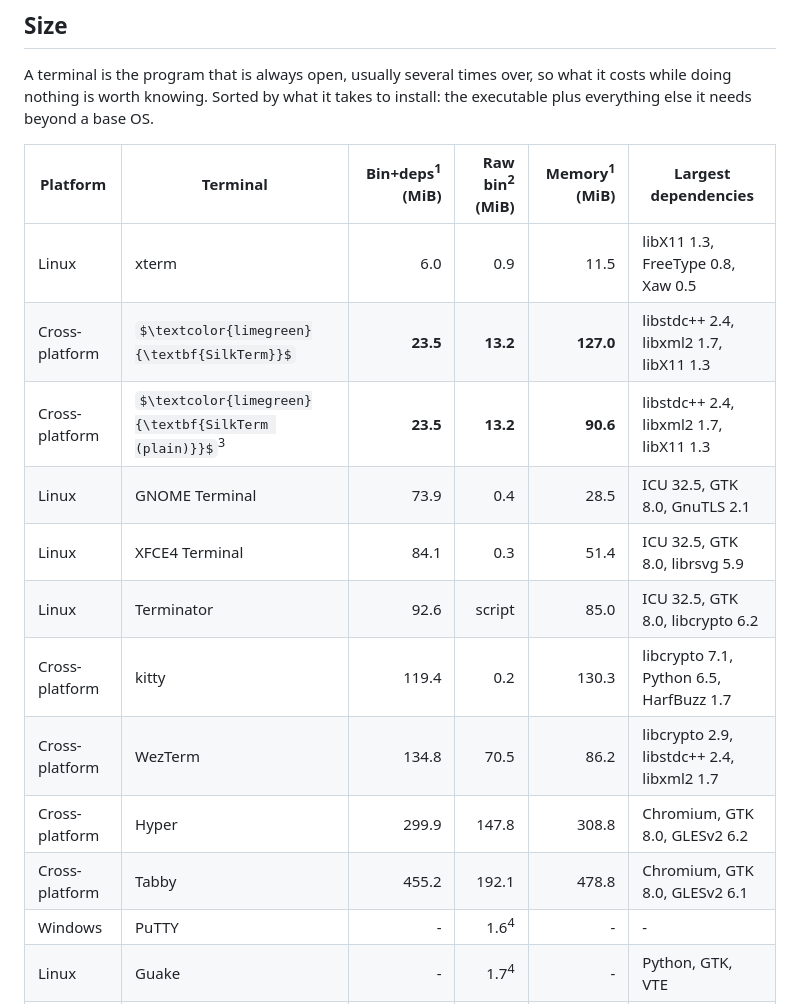
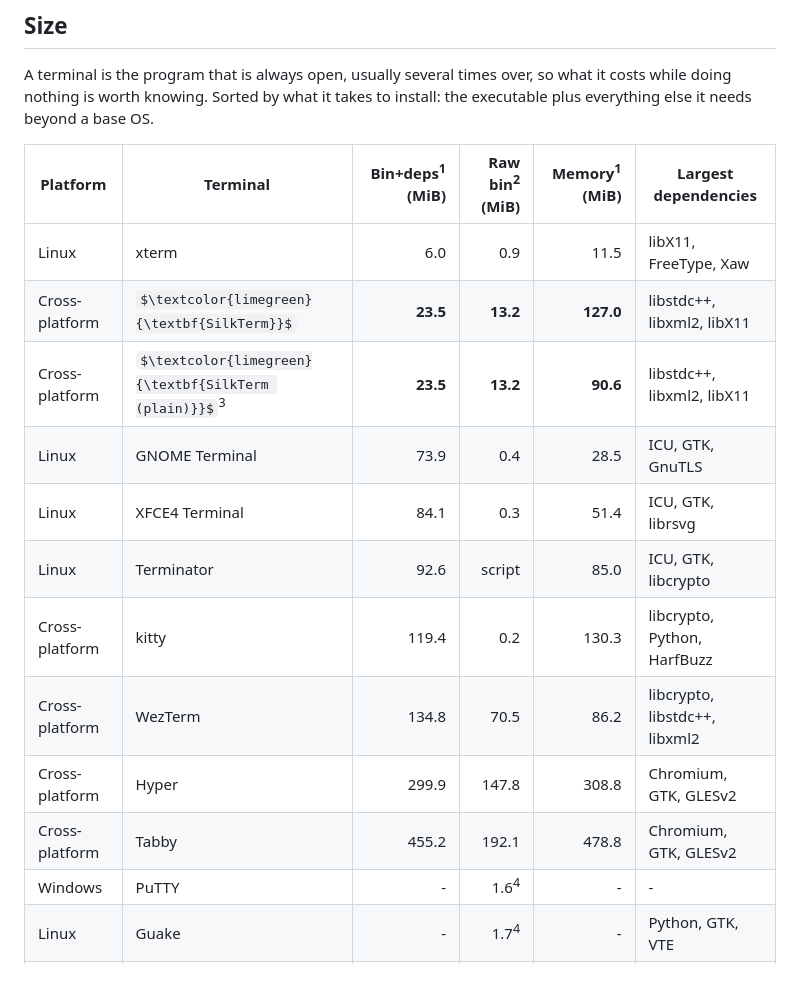
Before and after one commit to jim-collier/silkterm, a Markdown page: README.md, the part around the change. GitHub-like rendering; some formulas as TeX source; blank space fills up the shorter version.

Commit message:
README tidy

```diff
--- a/README.md
+++ b/README.md
@@ -223,16 +223,16 @@ A terminal is the program that is always open, usually several times over, so wh
 
 | Platform | Terminal | Bin+deps<sup>1</sup> (MiB) | Raw bin<sup>2</sup> (MiB) | Memory<sup>1</sup> (MiB) | Largest dependencies |
 | --- | --- | ---: | ---: | ---: | --- |
-| Linux | xterm | 6.0 | 0.9 | 11.5 | libX11 1.3, FreeType 0.8, Xaw 0.5 |
-| Cross-platform | $\textcolor{limegreen}{\textbf{SilkTerm}}$ | **23.5** | **13.2** | **127.0** | libstdc++ 2.4, libxml2 1.7, libX11 1.3 |
-| Cross-platform | $\textcolor{limegreen}{\textbf{SilkTerm (plain)}}$<sup>3</sup> | **23.5** | **13.2** | **90.6** | libstdc++ 2.4, libxml2 1.7, libX11 1.3 |
-| Linux | GNOME Terminal | 73.9 | 0.4 | 28.5 | ICU 32.5, GTK 8.0, GnuTLS 2.1 |
-| Linux | XFCE4 Terminal | 84.1 | 0.3 | 51.4 | ICU 32.5, GTK 8.0, librsvg 5.9 |
-| Linux | Terminator | 92.6 | script | 85.0 | ICU 32.5, GTK 8.0, libcrypto 6.2 |
-| Cross-platform | kitty | 119.4 | 0.2 | 130.3 | libcrypto 7.1, Python 6.5, HarfBuzz 1.7 |
-| Cross-platform | WezTerm | 134.8 | 70.5 | 86.2 | libcrypto 2.9, libstdc++ 2.4, libxml2 1.7 |
-| Cross-platform | Hyper | 299.9 | 147.8 | 308.8 | Chromium, GTK 8.0, GLESv2 6.2 |
-| Cross-platform | Tabby | 455.2 | 192.1 | 478.8 | Chromium, GTK 8.0, GLESv2 6.1 |
+| Linux | xterm | 6.0 | 0.9 | 11.5 | libX11, FreeType, Xaw |
+| Cross-platform | $\textcolor{limegreen}{\textbf{SilkTerm}}$ | **23.5** | **13.2** | **127.0** | libstdc++, libxml2, libX11 |
+| Cross-platform | $\textcolor{limegreen}{\textbf{SilkTerm (plain)}}$<sup>3</sup> | **23.5** | **13.2** | **90.6** | libstdc++, libxml2, libX11 |
+| Linux | GNOME Terminal | 73.9 | 0.4 | 28.5 | ICU, GTK, GnuTLS |
+| Linux | XFCE4 Terminal | 84.1 | 0.3 | 51.4 | ICU, GTK, librsvg |
+| Linux | Terminator | 92.6 | script | 85.0 | ICU, GTK, libcrypto |
+| Cross-platform | kitty | 119.4 | 0.2 | 130.3 | libcrypto, Python, HarfBuzz |
+| Cross-platform | WezTerm | 134.8 | 70.5 | 86.2 | libcrypto, libstdc++, libxml2 |
+| Cross-platform | Hyper | 299.9 | 147.8 | 308.8 | Chromium, GTK, GLESv2 |
+| Cross-platform | Tabby | 455.2 | 192.1 | 478.8 | Chromium, GTK, GLESv2 |
 | Windows | PuTTY | - | 1.6<sup>4</sup> | - | - |
 | Linux | Guake | - | 1.7<sup>4</sup> | - | Python, GTK, VTE |
 | Linux | Konsole | - | 7.3<sup>4</sup> | - | KDE Frameworks, Qt |
```
